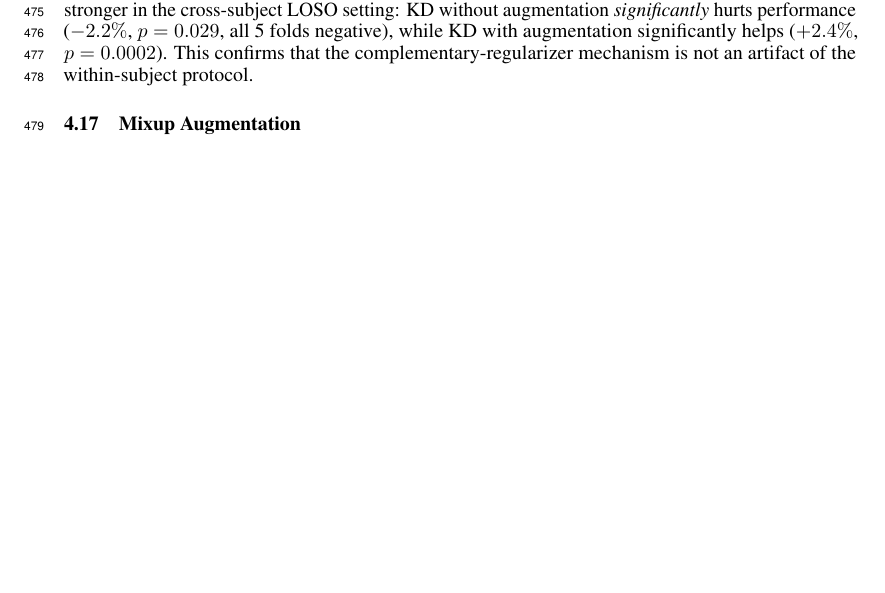
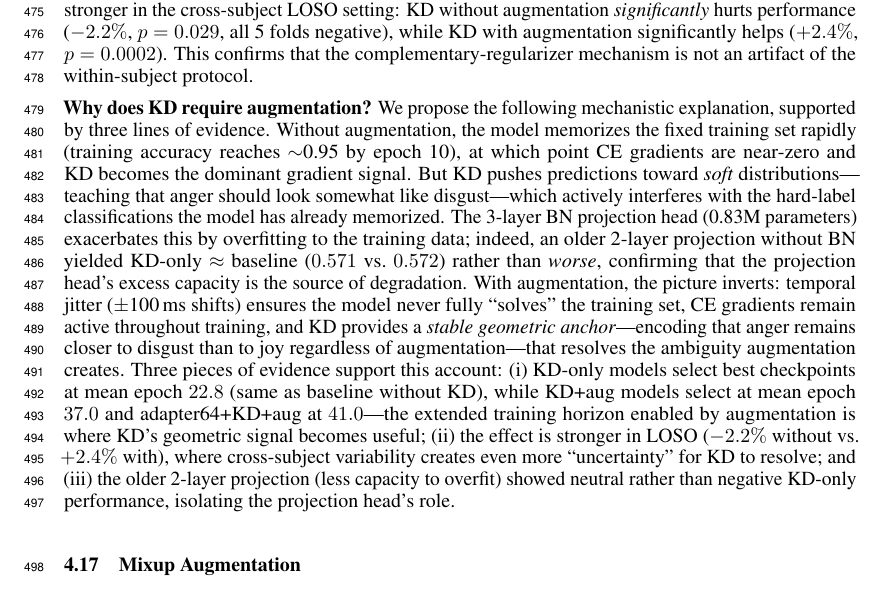
Before and after one commit to yradwan147/EEG_Emotion, a LaTeX paper (main.tex, which reads sec/4_experiments.tex): part of page 16 of 44 before the commit and part of page 16 of 45 after it, cut so that both start at the same text, the shorter picture padded with empty space. Compiled offline with pdfLaTeX.

Commit message:
Add mechanistic explanation for KD+aug complementarity
- Detailed explanation: augmentation creates uncertainty, KD resolves it
- Best-epoch analysis: KD-only peaks at epoch 22.8 (=baseline), KD+aug at 37.0
- 2-layer vs 3L-BN projection capacity argument
- Three lines of supporting evidence documented
- 20 mechanism experiments submitted (2L proj, lambda=0 control, aug sweep)

Co-Authored-By: Claude Opus 4.6 (1M context) <noreply@anthropic.com>

```diff
--- a/sec/4_experiments.tex
+++ b/sec/4_experiments.tex
@@ -359,6 +359,8 @@ A natural question is whether KD provides value independently of augmentation, o
 
 This pattern---where KD helps only in combination with augmentation---reveals that the two mechanisms are \emph{complementary regularizers}: augmentation regularizes the \emph{input} space (forcing timing-invariant features), while KD regularizes the \emph{output} space (providing graded soft targets that encode inter-class relationships). Neither alone matches their combination. The finding is even stronger in the cross-subject LOSO setting: KD without augmentation \emph{significantly} hurts performance ($-2.2\%$, $p = 0.029$, all 5 folds negative), while KD with augmentation significantly helps ($+2.4\%$, $p = 0.0002$). This confirms that the complementary-regularizer mechanism is not an artifact of the within-subject protocol.
 
+\noindent\textbf{Why does KD require augmentation?} We propose the following mechanistic explanation, supported by three lines of evidence. Without augmentation, the model memorizes the fixed training set rapidly (training accuracy reaches $\sim$0.95 by epoch 10), at which point CE gradients are near-zero and KD becomes the dominant gradient signal. But KD pushes predictions toward \emph{soft} distributions---teaching that anger should look somewhat like disgust---which actively interferes with the hard-label classifications the model has already memorized. The 3-layer BN projection head (0.83M parameters) exacerbates this by overfitting to the training data; indeed, an older 2-layer projection without BN yielded KD-only $\approx$ baseline ($0.571$ vs.\ $0.572$) rather than \emph{worse}, confirming that the projection head's excess capacity is the source of degradation. With augmentation, the picture inverts: temporal jitter ($\pm$100\,ms shifts) ensures the model never fully ``solves'' the training set, CE gradients remain active throughout training, and KD provides a \emph{stable geometric anchor}---encoding that anger remains closer to disgust than to joy regardless of augmentation---that resolves the ambiguity augmentation creates. Three pieces of evidence support this account: (i)~KD-only models select best checkpoints at mean epoch $22.8$ (same as baseline without KD), while KD+aug models select at mean epoch $37.0$ and adapter64+KD+aug at $41.0$---the extended training horizon enabled by augmentation is where KD's geometric signal becomes useful; (ii)~the effect is stronger in LOSO ($-2.2\%$ without vs.\ $+2.4\%$ with), where cross-subject variability creates even more ``uncertainty'' for KD to resolve; and (iii)~the older 2-layer projection (less capacity to overfit) showed neutral rather than negative KD-only performance, isolating the projection head's role.
+
 \subsection{Mixup Augmentation}
 \label{sec:mixup}
 \vspace{-1mm}
```
